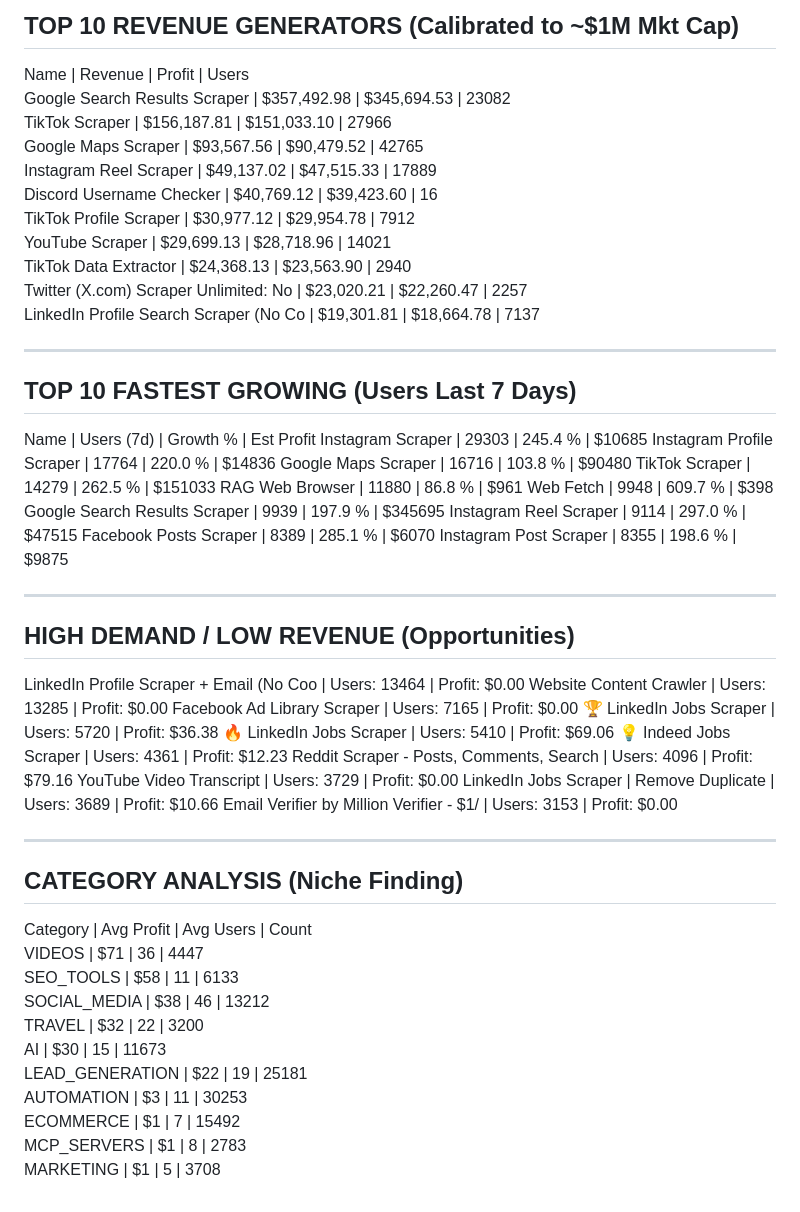
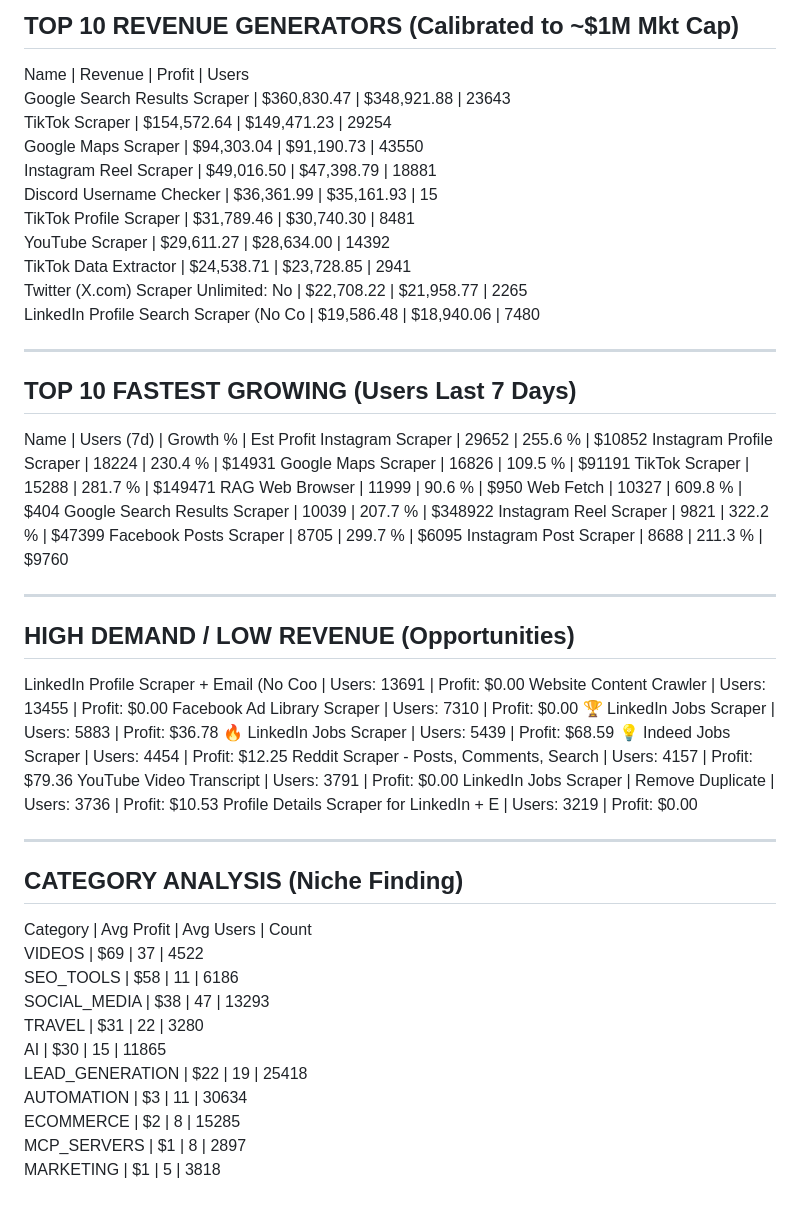
Before and after one commit to 0xrish/apify-stats, a Markdown page: report.md, the part around the change. GitHub-like rendering.

Commit message:
Automated Market Update: 10/21/2026  0:05:48.89 (76641 actors)

```diff
--- a/report.md
+++ b/report.md
@@ -2,57 +2,57 @@
 TOP 10 REVENUE GENERATORS (Calibrated to ~$1M Mkt Cap)
 ------------------------------------------------------------
 Name                                     | Revenue      | Profit       | Users
-Google Search Results Scraper            | $357,492.98  | $345,694.53  | 23082
-TikTok Scraper                           | $156,187.81  | $151,033.10  | 27966
-Google Maps Scraper                      | $93,567.56   | $90,479.52   | 42765
-Instagram Reel Scraper                   | $49,137.02   | $47,515.33   | 17889
-Discord Username Checker                 | $40,769.12   | $39,423.60   | 16
-TikTok Profile Scraper                   | $30,977.12   | $29,954.78   | 7912
-YouTube Scraper                          | $29,699.13   | $28,718.96   | 14021
-TikTok Data Extractor                    | $24,368.13   | $23,563.90   | 2940
-Twitter (X.com) Scraper Unlimited: No    | $23,020.21   | $22,260.47   | 2257
-LinkedIn Profile Search Scraper (No Co   | $19,301.81   | $18,664.78   | 7137
+Google Search Results Scraper            | $360,830.47  | $348,921.88  | 23643
+TikTok Scraper                           | $154,572.64  | $149,471.23  | 29254
+Google Maps Scraper                      | $94,303.04   | $91,190.73   | 43550
+Instagram Reel Scraper                   | $49,016.50   | $47,398.79   | 18881
+Discord Username Checker                 | $36,361.99   | $35,161.93   | 15
+TikTok Profile Scraper                   | $31,789.46   | $30,740.30   | 8481
+YouTube Scraper                          | $29,611.27   | $28,634.00   | 14392
+TikTok Data Extractor                    | $24,538.71   | $23,728.85   | 2941
+Twitter (X.com) Scraper Unlimited: No    | $22,708.22   | $21,958.77   | 2265
+LinkedIn Profile Search Scraper (No Co   | $19,586.48   | $18,940.06   | 7480
 
 ------------------------------------------------------------
 TOP 10 FASTEST GROWING (Users Last 7 Days)
 ------------------------------------------------------------
 Name                                     | Users (7d)   | Growth %   | Est Profit
-Instagram Scraper                        | 29303        | 245.4    % | $10685
-Instagram Profile Scraper                | 17764        | 220.0    % | $14836
-Google Maps Scraper                      | 16716        | 103.8    % | $90480
-TikTok Scraper                           | 14279        | 262.5    % | $151033
-RAG Web Browser                          | 11880        | 86.8     % | $961
-Web Fetch                                | 9948         | 609.7    % | $398
-Google Search Results Scraper            | 9939         | 197.9    % | $345695
-Instagram Reel Scraper                   | 9114         | 297.0    % | $47515
-Facebook Posts Scraper                   | 8389         | 285.1    % | $6070
-Instagram Post Scraper                   | 8355         | 198.6    % | $9875
+Instagram Scraper                        | 29652        | 255.6    % | $10852
+Instagram Profile Scraper                | 18224        | 230.4    % | $14931
+Google Maps Scraper                      | 16826        | 109.5    % | $91191
+TikTok Scraper                           | 15288        | 281.7    % | $149471
+RAG Web Browser                          | 11999        | 90.6     % | $950
+Web Fetch                                | 10327        | 609.8    % | $404
+Google Search Results Scraper            | 10039        | 207.7    % | $348922
+Instagram Reel Scraper                   | 9821         | 322.2    % | $47399
+Facebook Posts Scraper                   | 8705         | 299.7    % | $6095
+Instagram Post Scraper                   | 8688         | 211.3    % | $9760
 
 ------------------------------------------------------------
 HIGH DEMAND / LOW REVENUE (Opportunities)
 ------------------------------------------------------------
-LinkedIn Profile Scraper + Email (No Coo | Users: 13464  | Profit: $0.00
-Website Content Crawler                  | Users: 13285  | Profit: $0.00
-Facebook Ad Library Scraper              | Users: 7165   | Profit: $0.00
-🏆 LinkedIn Jobs Scraper                  | Users: 5720   | Profit: $36.38
-🔥 LinkedIn Jobs Scraper                  | Users: 5410   | Profit: $69.06
-💡 Indeed Jobs Scraper                    | Users: 4361   | Profit: $12.23
-Reddit Scraper - Posts, Comments, Search | Users: 4096   | Profit: $79.16
-YouTube Video Transcript                 | Users: 3729   | Profit: $0.00
-LinkedIn Jobs Scraper | Remove Duplicate | Users: 3689   | Profit: $10.66
-Email Verifier by Million Verifier - $1/ | Users: 3153   | Profit: $0.00
+LinkedIn Profile Scraper + Email (No Coo | Users: 13691  | Profit: $0.00
+Website Content Crawler                  | Users: 13455  | Profit: $0.00
+Facebook Ad Library Scraper              | Users: 7310   | Profit: $0.00
+🏆 LinkedIn Jobs Scraper                  | Users: 5883   | Profit: $36.78
+🔥 LinkedIn Jobs Scraper                  | Users: 5439   | Profit: $68.59
+💡 Indeed Jobs Scraper                    | Users: 4454   | Profit: $12.25
+Reddit Scraper - Posts, Comments, Search | Users: 4157   | Profit: $79.36
+YouTube Video Transcript                 | Users: 3791   | Profit: $0.00
+LinkedIn Jobs Scraper | Remove Duplicate | Users: 3736   | Profit: $10.53
+Profile Details Scraper for LinkedIn + E | Users: 3219   | Profit: $0.00
 
 ------------------------------------------------------------
 CATEGORY ANALYSIS (Niche Finding)
 ------------------------------------------------------------
 Category                  | Avg Profit | Avg Users  | Count
-VIDEOS                    | $71        | 36         | 4447
-SEO_TOOLS                 | $58        | 11         | 6133
-SOCIAL_MEDIA              | $38        | 46         | 13212
-TRAVEL                    | $32        | 22         | 3200
-AI                        | $30        | 15         | 11673
-LEAD_GENERATION           | $22        | 19         | 25181
-AUTOMATION                | $3         | 11         | 30253
-ECOMMERCE                 | $1         | 7          | 15492
-MCP_SERVERS               | $1         | 8          | 2783
-MARKETING                 | $1         | 5          | 3708
+VIDEOS                    | $69        | 37         | 4522
+SEO_TOOLS                 | $58        | 11         | 6186
+SOCIAL_MEDIA              | $38        | 47         | 13293
+TRAVEL                    | $31        | 22         | 3280
+AI                        | $30        | 15         | 11865
+LEAD_GENERATION           | $22        | 19         | 25418
+AUTOMATION                | $3         | 11         | 30634
+ECOMMERCE                 | $2         | 8          | 15285
+MCP_SERVERS               | $1         | 8          | 2897
+MARKETING                 | $1         | 5          | 3818
```
